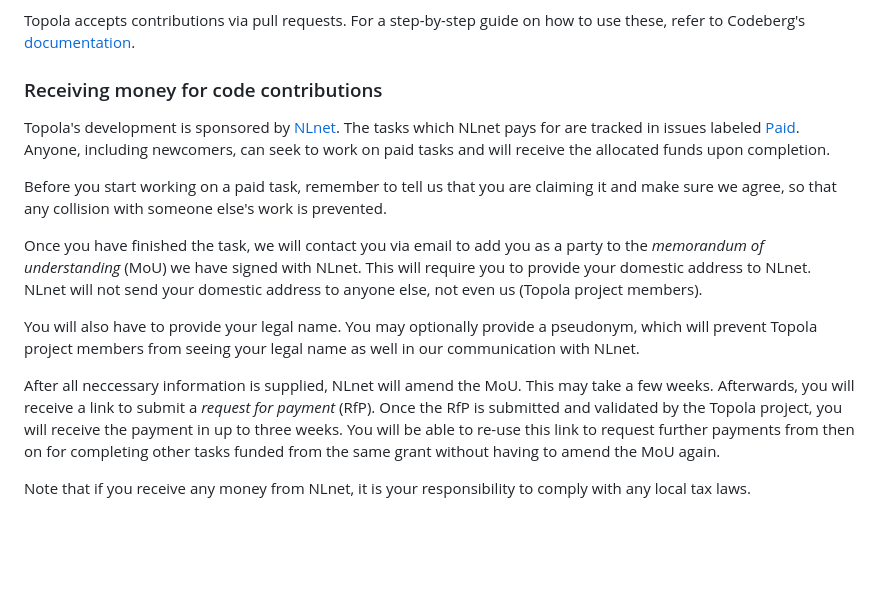
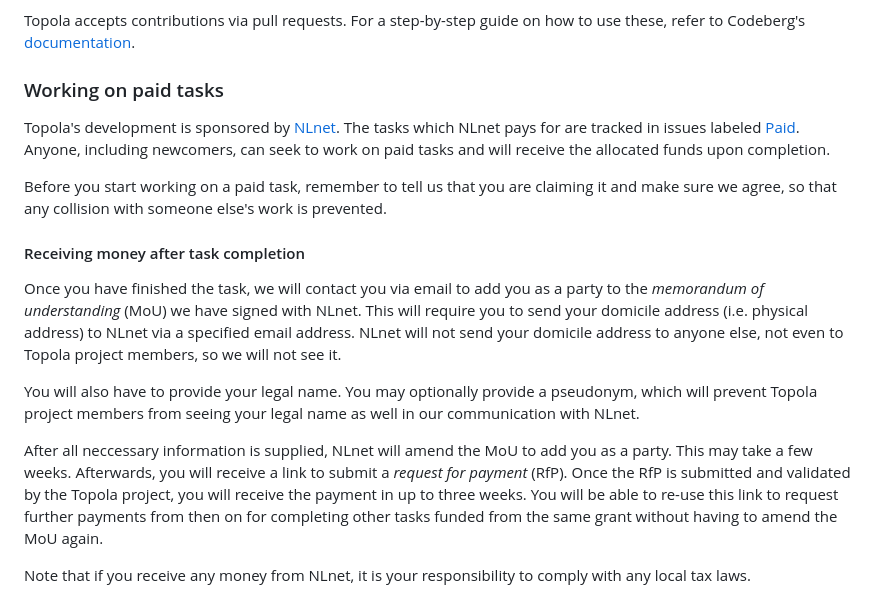
Before and after one commit to mikwielgus/topola, a Markdown page: CONTRIBUTING.md, the part around the change. Drawn GitHub-style; blank space fills up the shorter version.

Commit message:
contributing: clarify where the address will have to be sent

```diff
--- a/CONTRIBUTING.md
+++ b/CONTRIBUTING.md
@@ -48,7 +48,7 @@ Topola accepts contributions via pull requests. For a step-by-step guide
 on how to use these, refer to Codeberg's
 [documentation](https://docs.codeberg.org/collaborating/pull-requests-and-git-flow/).
 
-### Receiving money for code contributions
+### Working on paid tasks
 
 Topola's development is sponsored by [NLnet](https://nlnet.nl/). The
 tasks which NLnet pays for are tracked in issues labeled
@@ -60,23 +60,26 @@ Before you start working on a paid task, remember to tell us that you
 are claiming it and make sure we agree, so that any collision with
 someone else's work is prevented.
 
+#### Receiving money after task completion
+
 Once you have finished the task, we will contact you via email to add
 you as a party to the *memorandum of understanding* (MoU) we have signed
-with NLnet. This will require you to provide your domestic address to
-NLnet. NLnet will not send your domestic address to anyone else, not
-even us (Topola project members).
+with NLnet. This will require you to send your domicile address (i.e.
+physical address) to NLnet via a specified email address. NLnet will not
+send your domicile address to anyone else, not even to Topola project
+members, so we will not see it.
 
 You will also have to provide your legal name. You may optionally
 provide a pseudonym, which will prevent Topola project members from
 seeing your legal name as well in our communication with NLnet.
 
-After all neccessary information is supplied, NLnet will amend the MoU.
-This may take a few weeks. Afterwards, you will receive a link to submit
-a *request for payment* (RfP). Once the RfP is submitted and validated
-by the Topola project, you will receive the payment in up to three
-weeks. You will be able to re-use this link to request further payments
-from then on for completing other tasks funded from the same grant
-without having to amend the MoU again.
+After all neccessary information is supplied, NLnet will amend the MoU
+to add you as a party. This may take a few weeks. Afterwards, you will
+receive a link to submit a *request for payment* (RfP). Once the RfP is
+submitted and validated by the Topola project, you will receive the
+payment in up to three weeks. You will be able to re-use this link to
+request further payments from then on for completing other tasks funded
+from the same grant without having to amend the MoU again.
 
 Note that if you receive any money from NLnet, it is your responsibility
 to comply with any local tax laws.
```
